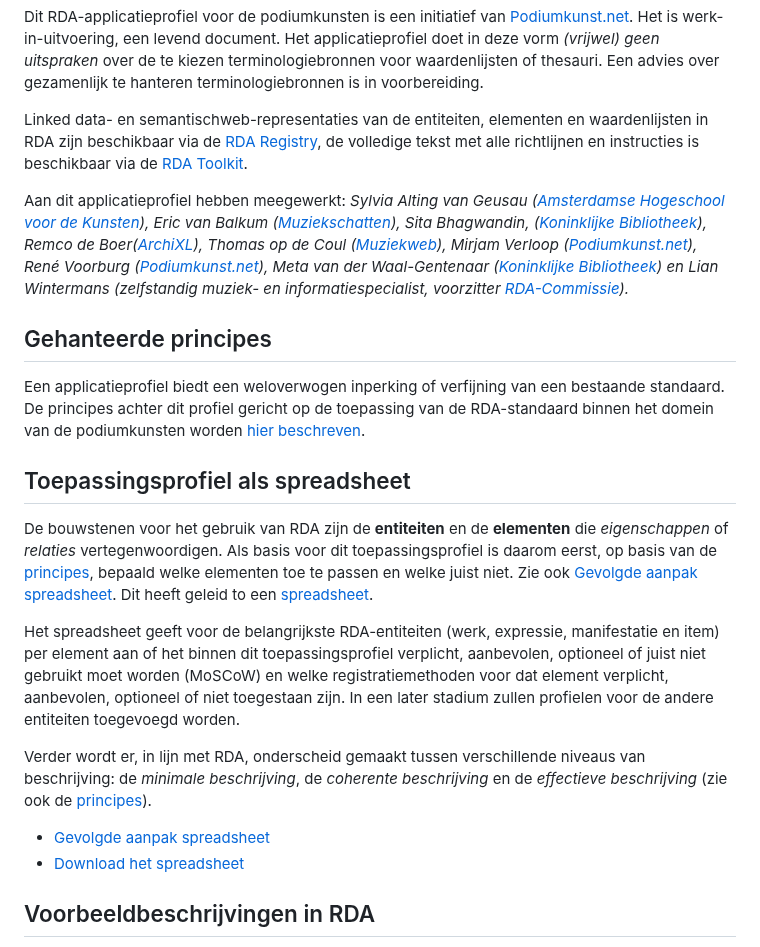
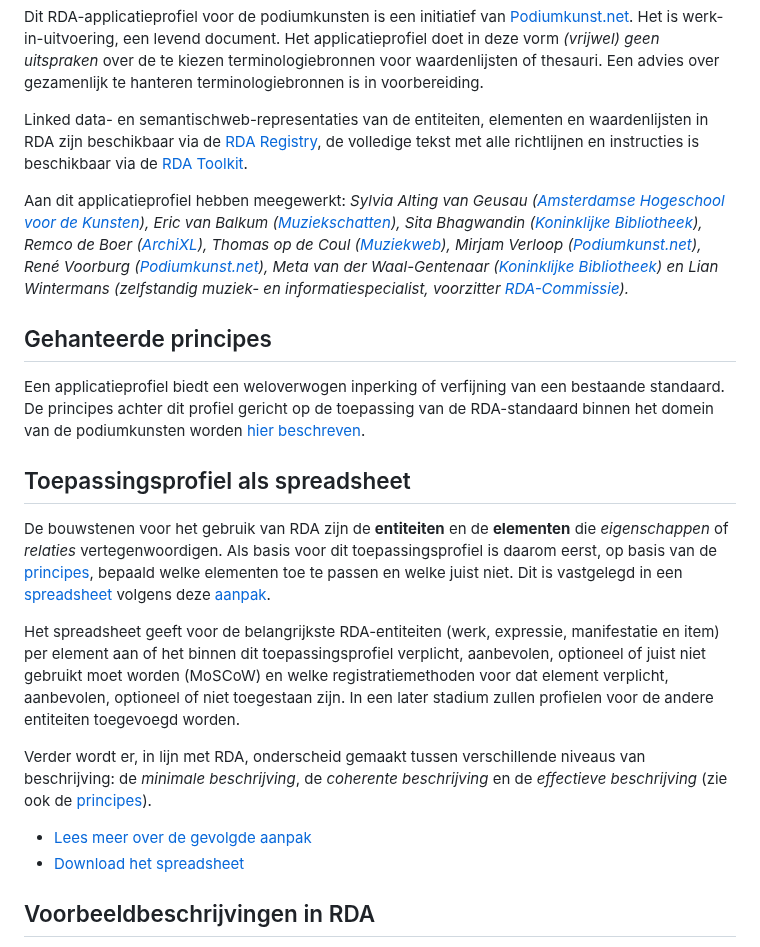
Before and after one commit to PodiumkunstNet/ApplicationProfileRDA, a Markdown page: README.md, the part around the change. GitHub-like rendering.

```diff
--- a/README.md
+++ b/README.md
@@ -15,19 +15,19 @@ Dit RDA-applicatieprofiel voor de podiumkunsten is een initiatief van [Podiumkun
 
 Linked data- en semantischweb-representaties van de entiteiten, elementen en waardenlijsten in RDA zijn beschikbaar via de [RDA Registry](http://www.rdaregistry.info/), de volledige tekst met alle richtlijnen en instructies is beschikbaar via de [RDA Toolkit](https://www.rdatoolkit.org/).
 
-Aan dit applicatieprofiel hebben meegewerkt: *Sylvia Alting van Geusau ([Amsterdamse Hogeschool voor de Kunsten](https://ahk.nl/)), Eric van Balkum ([Muziekschatten](https://www.muziekschatten.nl/)), Sita Bhagwandin, ([Koninklijke Bibliotheek](https://kb.nl/)), Remco de Boer([ArchiXL](https://archixl.nl)), Thomas op de Coul ([Muziekweb](https://muziekweb.nl/)), Mirjam Verloop ([Podiumkunst.net](https://podiumkunst.net/)), René Voorburg ([Podiumkunst.net](https://podiumkunst.net/)), Meta van der Waal-Gentenaar ([Koninklijke Bibliotheek](https://kb.nl/)) en Lian Wintermans (zelfstandig muziek- en informatiespecialist, voorzitter [RDA-Commissie](https://rdacommissie.home.blog/)).*
+Aan dit applicatieprofiel hebben meegewerkt: *Sylvia Alting van Geusau ([Amsterdamse Hogeschool voor de Kunsten](https://ahk.nl/)), Eric van Balkum ([Muziekschatten](https://www.muziekschatten.nl/)), Sita Bhagwandin ([Koninklijke Bibliotheek](https://kb.nl/)), Remco de Boer ([ArchiXL](https://archixl.nl)), Thomas op de Coul ([Muziekweb](https://muziekweb.nl/)), Mirjam Verloop ([Podiumkunst.net](https://podiumkunst.net/)), René Voorburg ([Podiumkunst.net](https://podiumkunst.net/)), Meta van der Waal-Gentenaar ([Koninklijke Bibliotheek](https://kb.nl/)) en Lian Wintermans (zelfstandig muziek- en informatiespecialist, voorzitter [RDA-Commissie](https://rdacommissie.home.blog/)).*
 
 ## Gehanteerde principes
 Een applicatieprofiel biedt een weloverwogen inperking of verfijning van een bestaande standaard. De principes achter dit profiel gericht op de toepassing van de RDA-standaard binnen het domein van de podiumkunsten worden [hier beschreven](Principles.md).
 
 ## Toepassingsprofiel als spreadsheet
-De bouwstenen voor het gebruik van RDA zijn de **entiteiten** en de **elementen** die *eigenschappen* of *relaties* vertegenwoordigen. Als basis voor dit toepassingsprofiel is daarom eerst, op basis van de [principes](Principles.md), bepaald welke elementen toe te passen en welke juist niet. Zie ook [Gevolgde aanpak spreadsheet](Spreadsheet.md). Dit heeft geleid to een [spreadsheet](RDA-AP_Podiumkunst-net.xlsx).
+De bouwstenen voor het gebruik van RDA zijn de **entiteiten** en de **elementen** die *eigenschappen* of *relaties* vertegenwoordigen. Als basis voor dit toepassingsprofiel is daarom eerst, op basis van de [principes](Principles.md), bepaald welke elementen toe te passen en welke juist niet. Dit is vastgelegd in een [spreadsheet](RDA-AP_Podiumkunst-net.xlsx) volgens deze [aanpak](Spreadsheet.md).
 
 Het spreadsheet geeft voor de belangrijkste RDA-entiteiten (werk, expressie, manifestatie en item) per element aan of het binnen dit toepassingsprofiel verplicht, aanbevolen, optioneel of juist niet gebruikt moet worden (MoSCoW) en welke registratiemethoden voor dat element verplicht, aanbevolen, optioneel of niet toegestaan zijn. In een later stadium zullen profielen voor de andere entiteiten toegevoegd worden.
 
 Verder wordt er, in lijn met RDA, onderscheid gemaakt tussen verschillende niveaus van beschrijving: de *minimale beschrijving*, de *coherente beschrijving* en de *effectieve beschrijving* (zie ook de [principes](Principles.md)).
 
-* [Gevolgde aanpak spreadsheet](Spreadsheet.md)
+* [Lees meer over de gevolgde aanpak](Spreadsheet.md)
 * [Download het spreadsheet](assets/RDA-AP_Podiumkunst-net.xlsx)
 
 ## Voorbeeldbeschrijvingen in RDA
```
